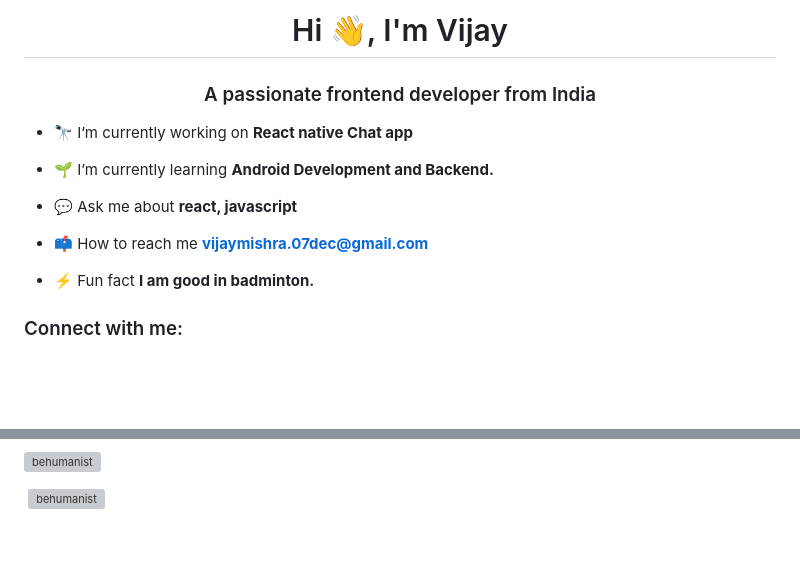
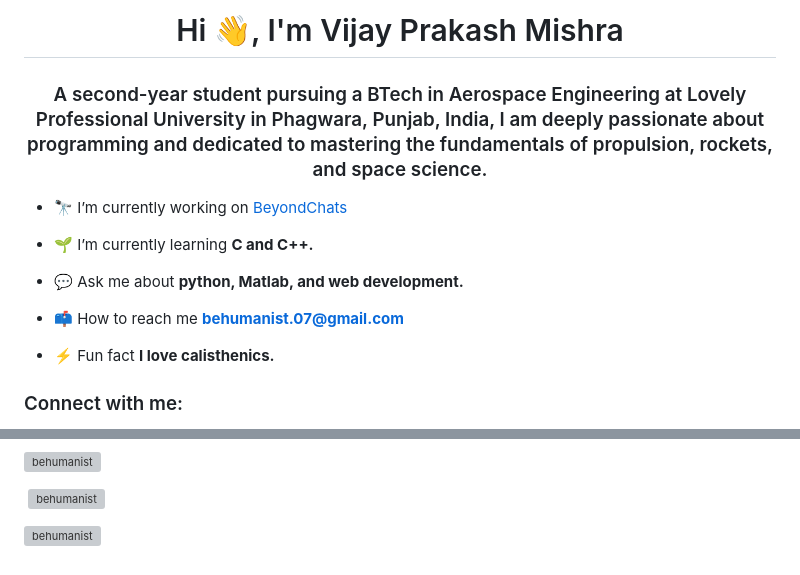
Before and after one commit to behumanist/behumanist, a Markdown page: README.md, 2 parts joined by grey strips. GitHub-like rendering; blank space fills up the shorter version; grey boxes are pictures that could not be loaded.

```diff
--- a/README.md
+++ b/README.md
@@ -1,15 +1,15 @@
-<h1 align="center">Hi 👋, I'm Vijay</h1>
-<h3 align="center">A passionate frontend developer from India</h3>
+<h1 align="center">Hi 👋, I'm Vijay Prakash Mishra</h1>
+<h3 align="center">A second-year student pursuing a BTech in Aerospace Engineering at Lovely Professional University in Phagwara, Punjab, India, I am deeply passionate about programming and dedicated to mastering the fundamentals of propulsion, rockets, and space science.</h3>
 
-- 🔭 I’m currently working on **React native Chat app**
+- 🔭 I’m currently working on [BeyondChats](https://beyondchats.web.app/)
 
-- 🌱 I’m currently learning **Android Development and Backend.**
+- 🌱 I’m currently learning **C and C++.**
 
-- 💬 Ask me about **react, javascript**
+- 💬 Ask me about **python, Matlab, and web development.**
 
-- 📫 How to reach me **vijaymishra.07dec@gmail.com**
+- 📫 How to reach me **behumanist.07@gmail.com**
 
-- ⚡ Fun fact **I am good in badminton.**
+- ⚡ Fun fact **I love calisthenics.**
 
 <h3 align="left">Connect with me:</h3>
 <p align="left">
@@ -25,16 +28,2 @@
 
-
-<!--
-**behumanist/behumanist** is a ✨ _special_ ✨ repository because its `README.md` (this file) appears on your GitHub profile.
-
-Here are some ideas to get you started:
-
-- 🔭 I’m currently working on ...
-- 🌱 I’m currently learning ...
-- 👯 I’m looking to collaborate on ...
-- 🤔 I’m looking for help with ...
-- 💬 Ask me about ...
-- 📫 How to reach me: ...
-- 😄 Pronouns: ...
-- ⚡ Fun fact: ...
--->
+<p><img align="center" src="https://github-readme-streak-stats.herokuapp.com/?user=behumanist&" alt="behumanist" /></p>
```
Also changed, not shown: other parts of README.md (+5 -2 lines).
